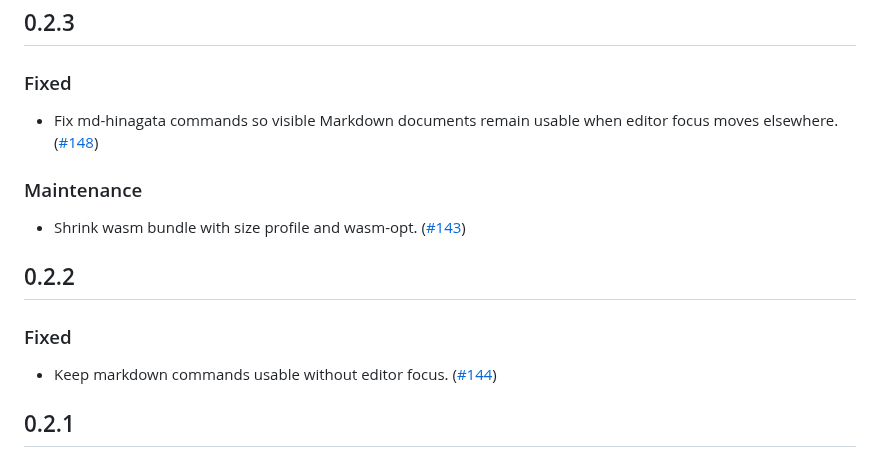
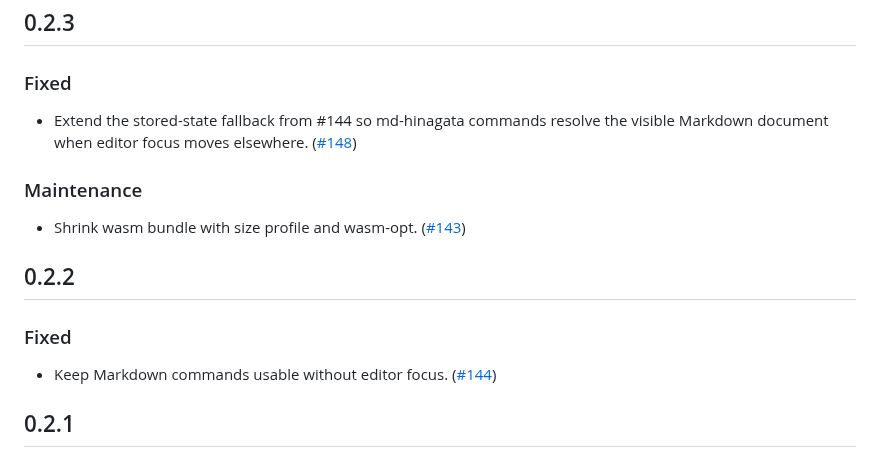
Before and after one commit to shm11C3/md-hinagata, a Markdown page: apps/vscode-extension/CHANGELOG.md, the part around the change. GitHub-like rendering.

Commit message:
chore: clarify 0.2.3 changelog
Describe the visible Markdown fallback as an extension of the stored-state fallback.

```diff
--- a/apps/vscode-extension/CHANGELOG.md
+++ b/apps/vscode-extension/CHANGELOG.md
@@ -6,7 +6,7 @@ All notable changes to the md-hinagata VS Code extension are documented in this
 
 ### Fixed
 
-- Fix md-hinagata commands so visible Markdown documents remain usable when editor focus moves elsewhere. ([#148](https://github.com/shm11C3/md-hinagata/pull/148))
+- Extend the stored-state fallback from #144 so md-hinagata commands resolve the visible Markdown document when editor focus moves elsewhere. ([#148](https://github.com/shm11C3/md-hinagata/pull/148))
 
 ### Maintenance
 
@@ -16,7 +16,7 @@ All notable changes to the md-hinagata VS Code extension are documented in this
 
 ### Fixed
 
-- Keep markdown commands usable without editor focus. ([#144](https://github.com/shm11C3/md-hinagata/pull/144))
+- Keep Markdown commands usable without editor focus. ([#144](https://github.com/shm11C3/md-hinagata/pull/144))
 
 ## 0.2.1
 
```
